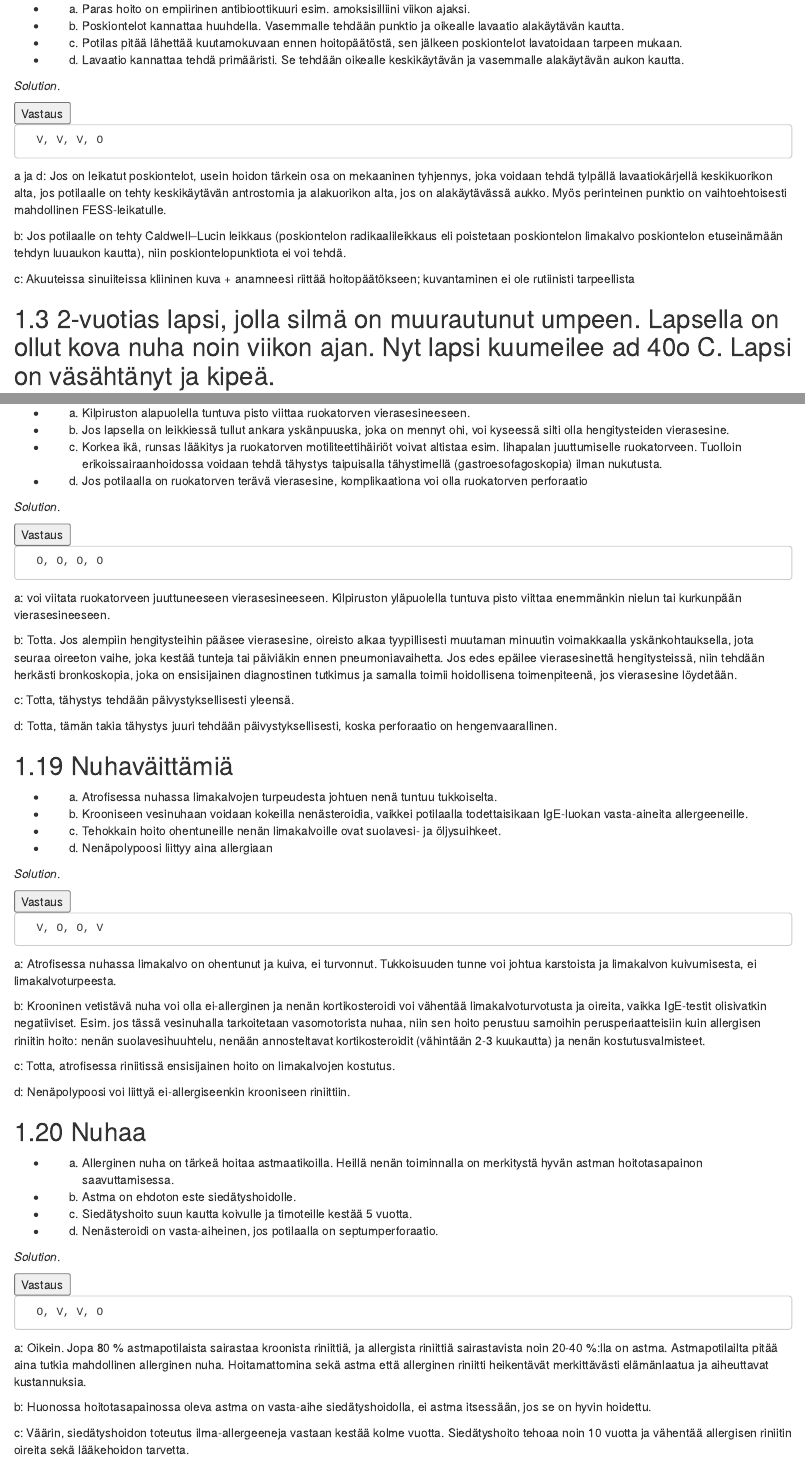
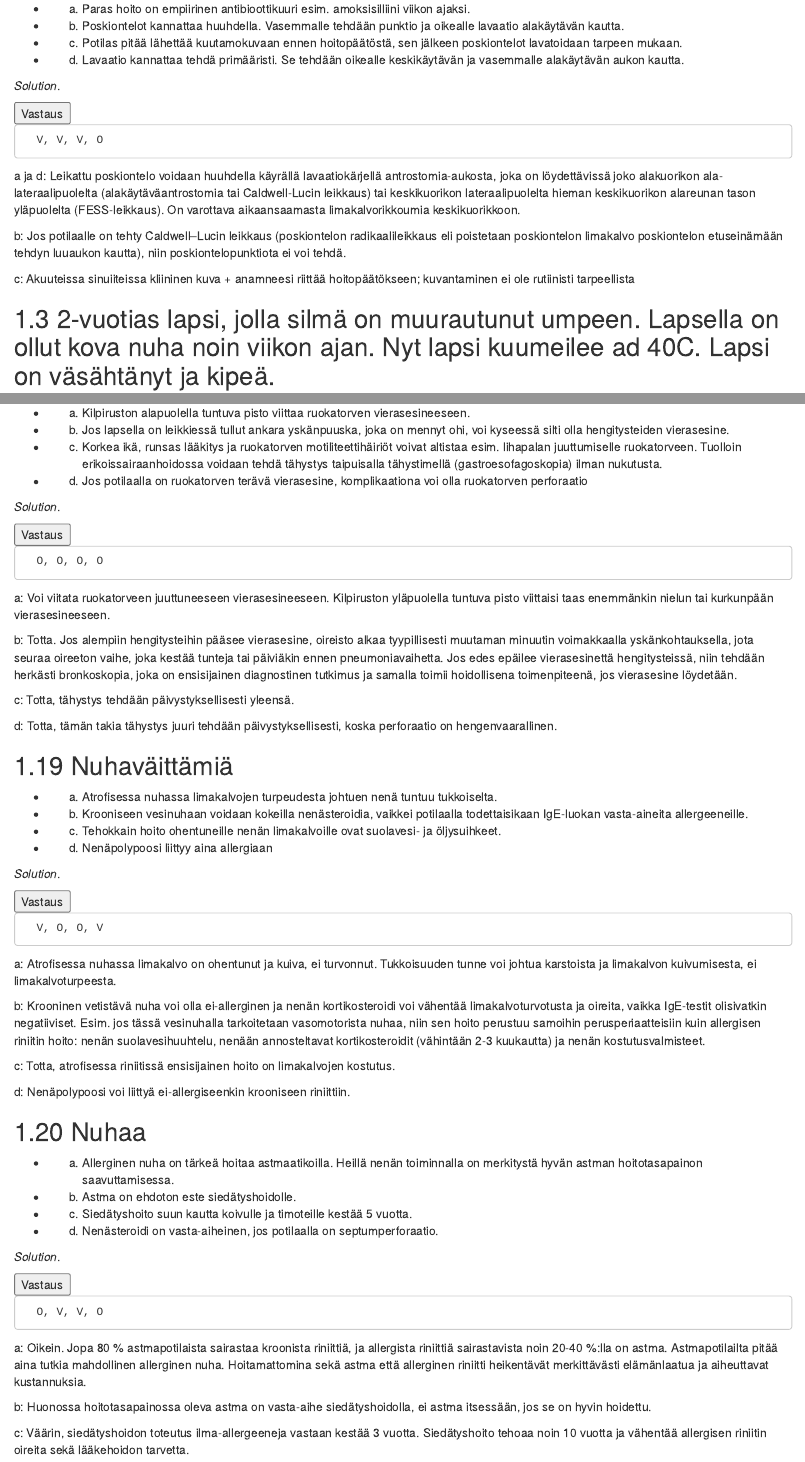
Before and after one commit to remokapanen/knktarpit, an R Markdown document (06-OV.Rmd): the page in a window 1100 px wide, from 800 px down, and a second part further down, joined at a grey line. Rendered offline with R 4.5, knitr and Pandoc, with nearby package versions; drawn as R Markdown's standard HTML page in place of the format the file asks for.

Commit message:
korjauksia3

```diff
--- a/06-OV.Rmd
+++ b/06-OV.Rmd
@@ -40,7 +40,7 @@ d: Äkillinen yskänpuuska viittaa hengitysteihin, ei ruokatorveen
   <div class="solution-content">
       V, V, V, O
 
-a ja d: Jos on leikatut poskiontelot, usein hoidon tärkein osa on mekaaninen tyhjennys, joka voidaan tehdä tylpällä lavaatiokärjellä keskikuorikon alta, jos potilaalle on tehty keskikäytävän antrostomia ja alakuorikon alta, jos on alakäytävässä aukko. Myös perinteinen punktio on vaihtoehtoisesti mahdollinen FESS-leikatulle.
+a ja d: Leikattu poskiontelo voidaan huuhdella käyrällä lavaatiokärjellä antrostomia-aukosta, joka on löydettävissä joko alakuorikon ala-lateraalipuolelta (alakäytäväantrostomia tai Caldwell-Lucin leikkaus) tai keskikuorikon lateraalipuolelta hieman keskikuorikon alareunan tason yläpuolelta (FESS-leikkaus). On varottava aikaansaamasta limakalvorikkoumia keskikuorikkoon.
 
 b: Jos potilaalle on tehty Caldwell–Lucin leikkaus (poskiontelon radikaalileikkaus eli poistetaan poskiontelon limakalvo poskiontelon etuseinämään tehdyn luuaukon kautta), niin poskiontelopunktiota ei voi tehdä.
 
@@ -48,7 +48,7 @@ c: Akuuteissa sinuiiteissa kliininen kuva + anamneesi riittää hoitopäätökse
   </div>
 </div>
 
-## 2-vuotias lapsi, jolla silmä on muurautunut umpeen. Lapsella on ollut kova nuha noin viikon ajan. Nyt lapsi kuumeilee ad 40o C. Lapsi on väsähtänyt ja kipeä.
+## 2-vuotias lapsi, jolla silmä on muurautunut umpeen. Lapsella on ollut kova nuha noin viikon ajan. Nyt lapsi kuumeilee ad 40C. Lapsi on väsähtänyt ja kipeä.
 
 - a. Kyseessä on sinuiitti ja lapselle pitää tehdä punktiot.
 - b. Lapsen tila on septinen ja se vaatii päivystyslähetteen KNK-klinikkaan.
@@ -426,7 +426,7 @@ d: Ethmoidilokerostossa (seulalokerot) seinämät ovat lapsilla ohuempia → inf
   <div class="solution-content">
       O, O, O, O
 
-a: voi viitata ruokatorveen juuttuneeseen vierasesineeseen. Kilpiruston yläpuolella tuntuva pisto viittaa enemmänkin nielun tai kurkunpään vierasesineeseen.
+a: Voi viitata ruokatorveen juuttuneeseen vierasesineeseen. Kilpiruston yläpuolella tuntuva pisto viittaisi taas enemmänkin nielun tai kurkunpään vierasesineeseen.
 
 b: Totta. Jos alempiin hengitysteihin pääsee vierasesine, oireisto alkaa tyypillisesti muutaman minuutin voimakkaalla yskänkohtauksella, jota seuraa oireeton vaihe, joka kestää tunteja tai päiviäkin ennen pneumoniavaihetta. Jos edes epäilee vierasesinettä hengitysteissä, niin tehdään herkästi bronkoskopia, joka on ensisijainen diagnostinen tutkimus ja samalla toimii hoidollisena toimenpiteenä, jos vierasesine löydetään.
 
@@ -478,7 +478,7 @@ a: Oikein. Jopa 80 % astmapotilaista sairastaa kroonista riniittiä, ja allergis
 
 b: Huonossa hoitotasapainossa oleva astma on vasta-aihe siedätyshoidolla, ei astma itsessään, jos se on hyvin hoidettu.
 
-c: Väärin, siedätyshoidon toteutus ilma-allergeeneja vastaan kestää kolme vuotta. Siedätyshoito tehoaa noin 10 vuotta ja vähentää allergisen riniitin oireita sekä lääkehoidon tarvetta.
+c: Väärin, siedätyshoidon toteutus ilma-allergeeneja vastaan kestää 3 vuotta. Siedätyshoito tehoaa noin 10 vuotta ja vähentää allergisen riniitin oireita sekä lääkehoidon tarvetta.
 
 d: Totta. Nenästeroidi kuivattaa limakalvoa ja heikentää parantumista. Pahimmassa tapauksessa liiallinen nenästeroidien käyttö voi jopa olla septumperforaation taustalla. Nenän limakalvojen kostutus voi vähentää nenän karstoittumista ja vuototaipumusta ja sitä suositellaan kaikille septumperforaatiopotilaille. Nenän kaivelun välttäminen on tärkeää, jotta perforaatio ei laajene. Jos perforaatioon liittyvät oireet haittaavat potilasta, perforaatio voidaan hoitaa kirurgisesti tai silikonisella peittolevyllä
   </div>
```
Also changed, not shown: 06-OV.Rmd (2 more changed lines), 13 other files.
